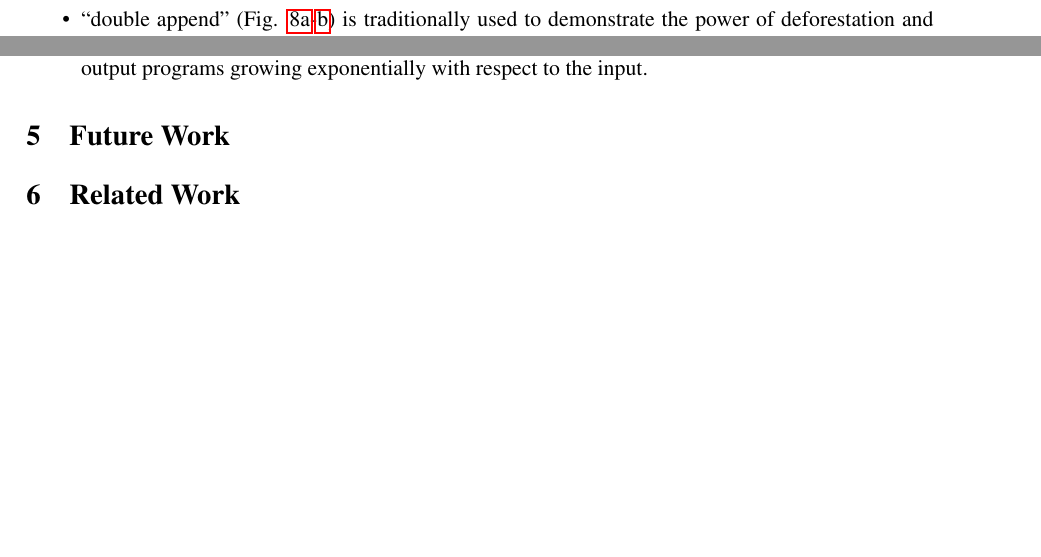
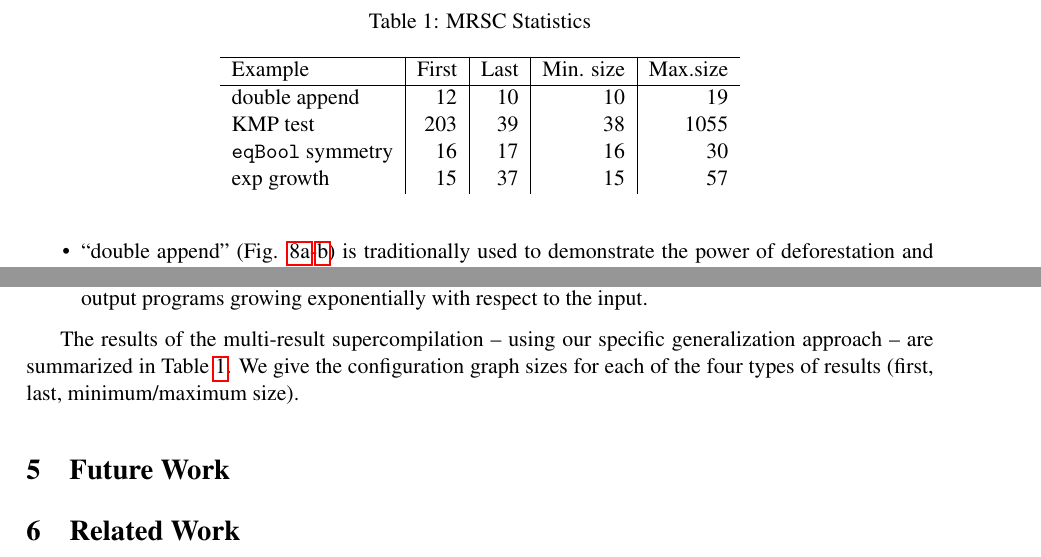
Before and after one commit to dkrustev/MRScpOptSize, a LaTeX paper (doc/MRScpOptSize.tex): two parts of page 9 of 10, joined at a grey line, cut at the place of the change, the shorter picture padded with empty space. Compiled offline with pdfLaTeX; a LaTeX package or settings file that is missing is left out.

Commit message:
doc: table with result statistics

```diff
--- a/doc/MRScpOptSize.tex
+++ b/doc/MRScpOptSize.tex
@@ -542,6 +542,23 @@ The example programs and expressions are shown in Fig. \ref{fig:Examples}.
     growing exponentially with respect to the input.
 \end{itemize}
 
+The results of the multi-result supercompilation -- using our specific generalization approach --
+are summarized in Table \ref{tbl:Stats}.
+We give the configuration graph sizes for each of the four types of results (first, last, minimum/maximum size).
+
+\begin{table}
+  \centering
+  \caption{MRSC Statistics}\label{tbl:Stats}
+  \begin{tabular}{l|r|r|r|r}
+    \hline
+    Example                 & First & Last & Min. size & Max.size \\ \hline
+    double append           &    12 &   10 &        10 &       19 \\
+    KMP test                &   203 &   39 &        38 &     1055 \\
+    \verb|eqBool| symmetry  &    16 &   17 &        16 &       30 \\
+    exp growth              &    15 &   37 &        15 &       57 \\
+  \end{tabular}
+\end{table}
+
 \section{Future Work}
 
 \section{Related Work}
```
Also changed, not shown: 1 other file.
